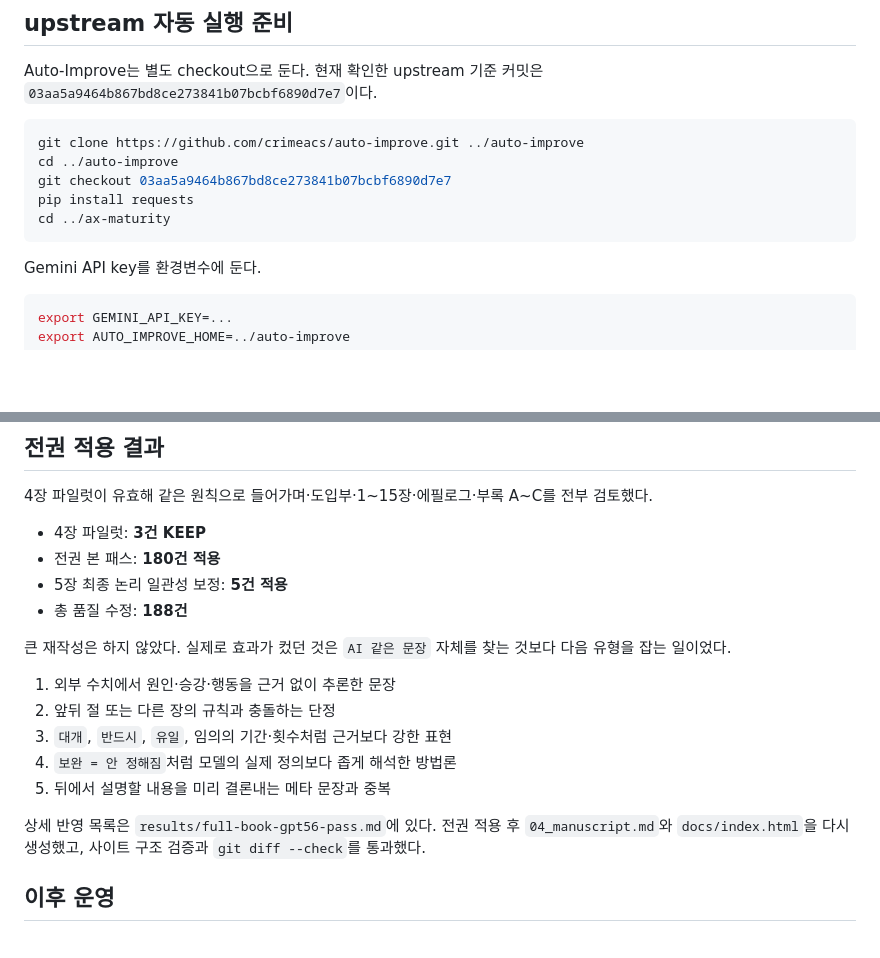
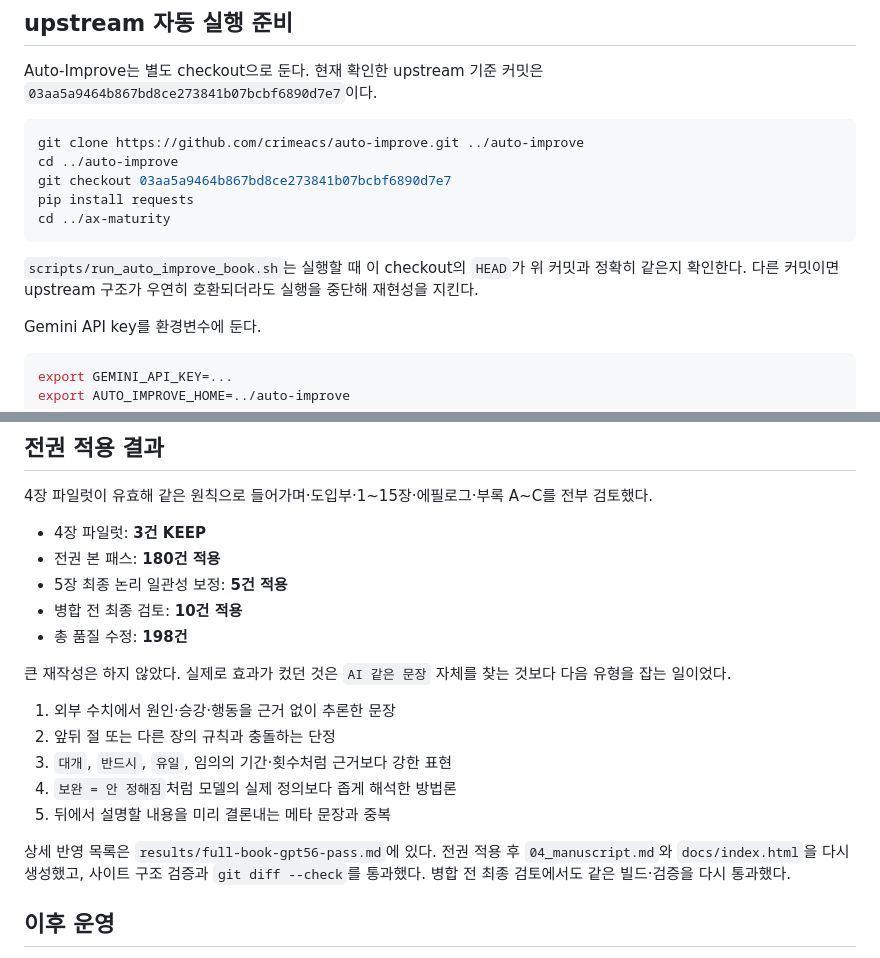
Before and after one commit to ksangki/ax-maturity, a Markdown page: AUTO_IMPROVE_BOOK.md, 2 parts joined by grey strips. Drawn GitHub-style; blank space fills up the shorter version.

Commit message:
최종 검토와 upstream 고정 검증 기록

````diff
--- a/AUTO_IMPROVE_BOOK.md
+++ b/AUTO_IMPROVE_BOOK.md
@@ -33,6 +33,8 @@ git checkout 03aa5a9464b867bd8ce273841b07bcbf6890d7e7
 pip install requests
 cd ../ax-maturity
 ```
+
+`scripts/run_auto_improve_book.sh`는 실행할 때 이 checkout의 `HEAD`가 위 커밋과 정확히 같은지 확인한다. 다른 커밋이면 upstream 구조가 우연히 호환되더라도 실행을 중단해 재현성을 지킨다.
 
 Gemini API key를 환경변수에 둔다.
 
@@ -86,7 +88,8 @@ git diff main...improve/ch04-pilot -- chapters/04_draft.md
 - 4장 파일럿: **3건 KEEP**
 - 전권 본 패스: **180건 적용**
 - 5장 최종 논리 일관성 보정: **5건 적용**
-- 총 품질 수정: **188건**
+- 병합 전 최종 검토: **10건 적용**
+- 총 품질 수정: **198건**
 
 큰 재작성은 하지 않았다. 실제로 효과가 컸던 것은 `AI 같은 문장` 자체를 찾는 것보다 다음 유형을 잡는 일이었다.
 
@@ -96,7 +99,7 @@ git diff main...improve/ch04-pilot -- chapters/04_draft.md
 4. `보완 = 안 정해짐`처럼 모델의 실제 정의보다 좁게 해석한 방법론
 5. 뒤에서 설명할 내용을 미리 결론내는 메타 문장과 중복
 
-상세 반영 목록은 `results/full-book-gpt56-pass.md`에 있다. 전권 적용 후 `04_manuscript.md`와 `docs/index.html`을 다시 생성했고, 사이트 구조 검증과 `git diff --check`를 통과했다.
+상세 반영 목록은 `results/full-book-gpt56-pass.md`에 있다. 전권 적용 후 `04_manuscript.md`와 `docs/index.html`을 다시 생성했고, 사이트 구조 검증과 `git diff --check`를 통과했다. 병합 전 최종 검토에서도 같은 빌드·검증을 다시 통과했다.
 
 ## 이후 운영
 
````
